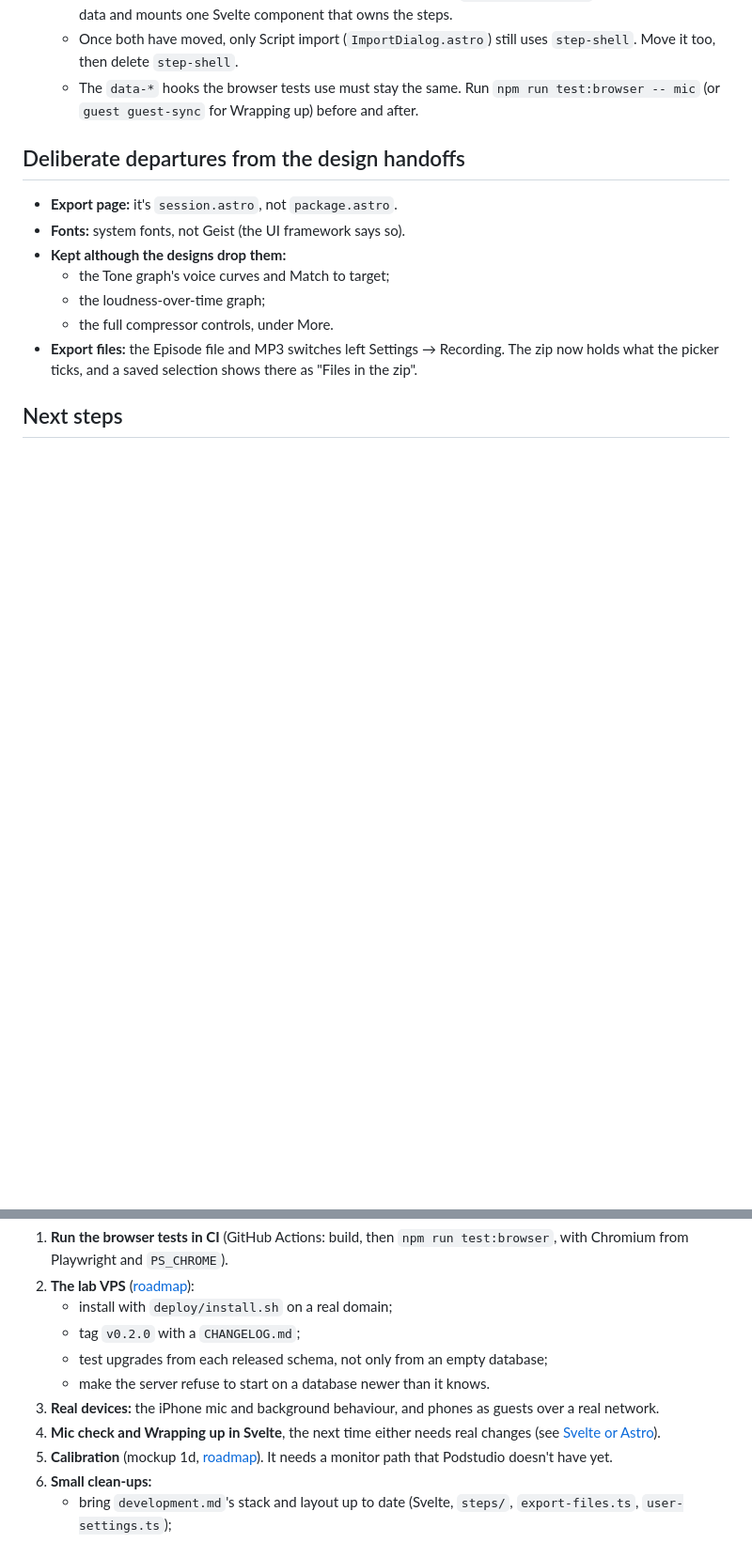
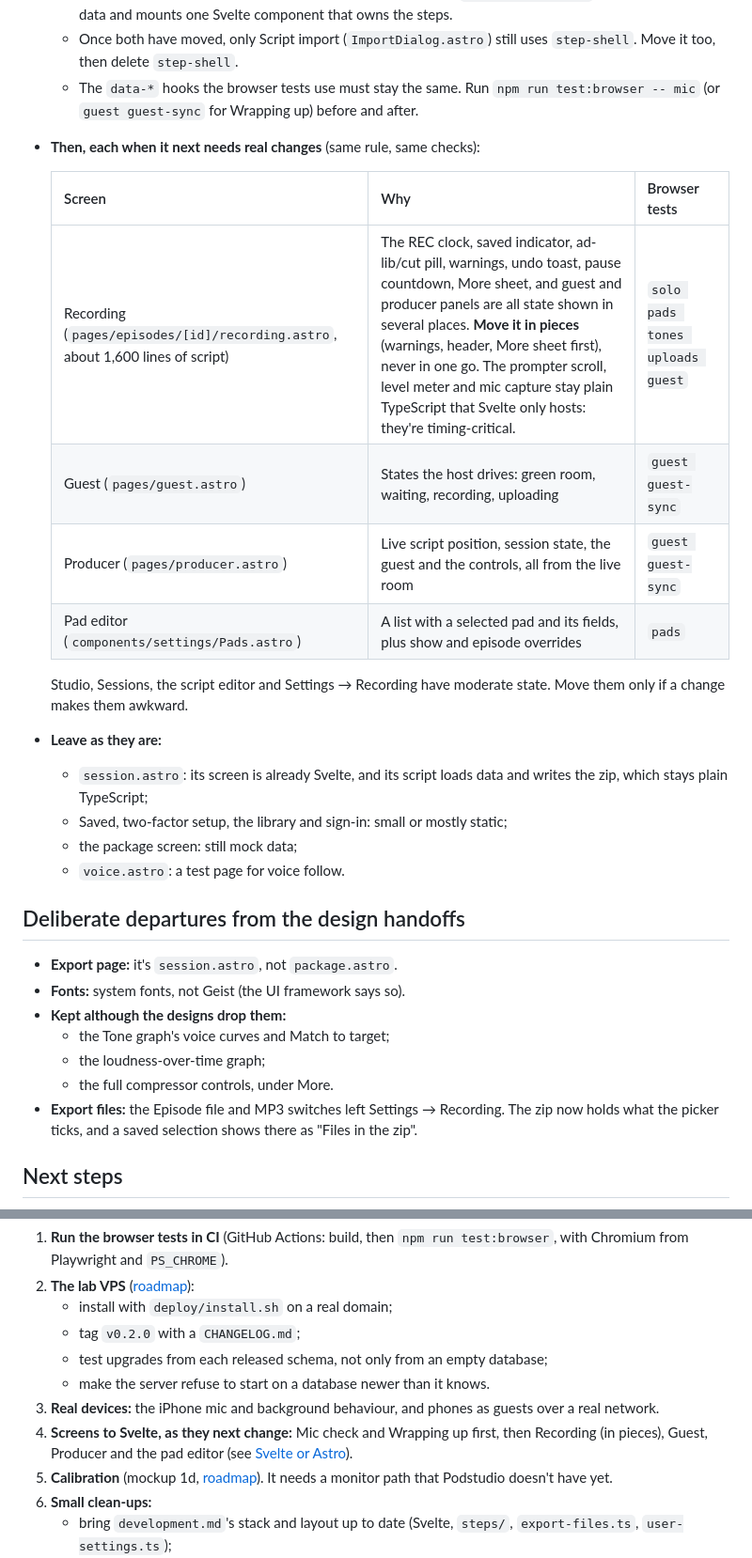
Before and after one commit to thetylerwoodwardproject/podstudio, a Markdown page: docs/handoff.md, 2 parts joined by grey strips. Shown at 94% size. GitHub-like rendering; blank space fills up the shorter version.

Commit message:
Handoff: which other screens move to Svelte, and which stay Astro
Claude-Session: https://claude.ai/code/session_01EwwR8Ai5HBtXLMYJmq82Xd

```diff
--- a/docs/handoff.md
+++ b/docs/handoff.md
@@ -117,6 +117,23 @@ else. It's 13 files (about 1,800 lines) against about 10,300 lines of Astro.
   - The `data-*` hooks the browser tests use must stay the same. Run
     `npm run test:browser -- mic` (or `guest guest-sync` for Wrapping up)
     before and after.
+- **Then, each when it next needs real changes** (same rule, same checks):
+
+  | Screen | Why | Browser tests |
+  |---|---|---|
+  | Recording (`pages/episodes/[id]/recording.astro`, about 1,600 lines of script) | The REC clock, saved indicator, ad-lib/cut pill, warnings, undo toast, pause countdown, More sheet, and guest and producer panels are all state shown in several places. **Move it in pieces** (warnings, header, More sheet first), never in one go. The prompter scroll, level meter and mic capture stay plain TypeScript that Svelte only hosts: they're timing-critical. | `solo pads tones uploads guest` |
+  | Guest (`pages/guest.astro`) | States the host drives: green room, waiting, recording, uploading | `guest guest-sync` |
+  | Producer (`pages/producer.astro`) | Live script position, session state, the guest and the controls, all from the live room | `guest guest-sync` |
+  | Pad editor (`components/settings/Pads.astro`) | A list with a selected pad and its fields, plus show and episode overrides | `pads` |
+
+  Studio, Sessions, the script editor and Settings → Recording have moderate
+  state. Move them only if a change makes them awkward.
+- **Leave as they are:**
+  - `session.astro`: its screen is already Svelte, and its script loads data
+    and writes the zip, which stays plain TypeScript;
+  - Saved, two-factor setup, the library and sign-in: small or mostly static;
+  - the package screen: still mock data;
+  - `voice.astro`: a test page for voice follow.
 
 ## Deliberate departures from the design handoffs
 
@@ -142,8 +159,9 @@ else. It's 13 files (about 1,800 lines) against about 10,300 lines of Astro.
    - make the server refuse to start on a database newer than it knows.
 3. **Real devices:** the iPhone mic and background behaviour, and phones as
    guests over a real network.
-4. **Mic check and Wrapping up in Svelte**, the next time either needs real
-   changes (see [Svelte or Astro](#svelte-or-astro-the-rule)).
+4. **Screens to Svelte, as they next change:** Mic check and Wrapping up
+   first, then Recording (in pieces), Guest, Producer and the pad editor (see
+   [Svelte or Astro](#svelte-or-astro-the-rule)).
 5. **Calibration** (mockup 1d, [roadmap](roadmap.md#calibration-step-flow-mockup-1d)).
    It needs a monitor path that Podstudio doesn't have yet.
 6. **Small clean-ups:**
```
